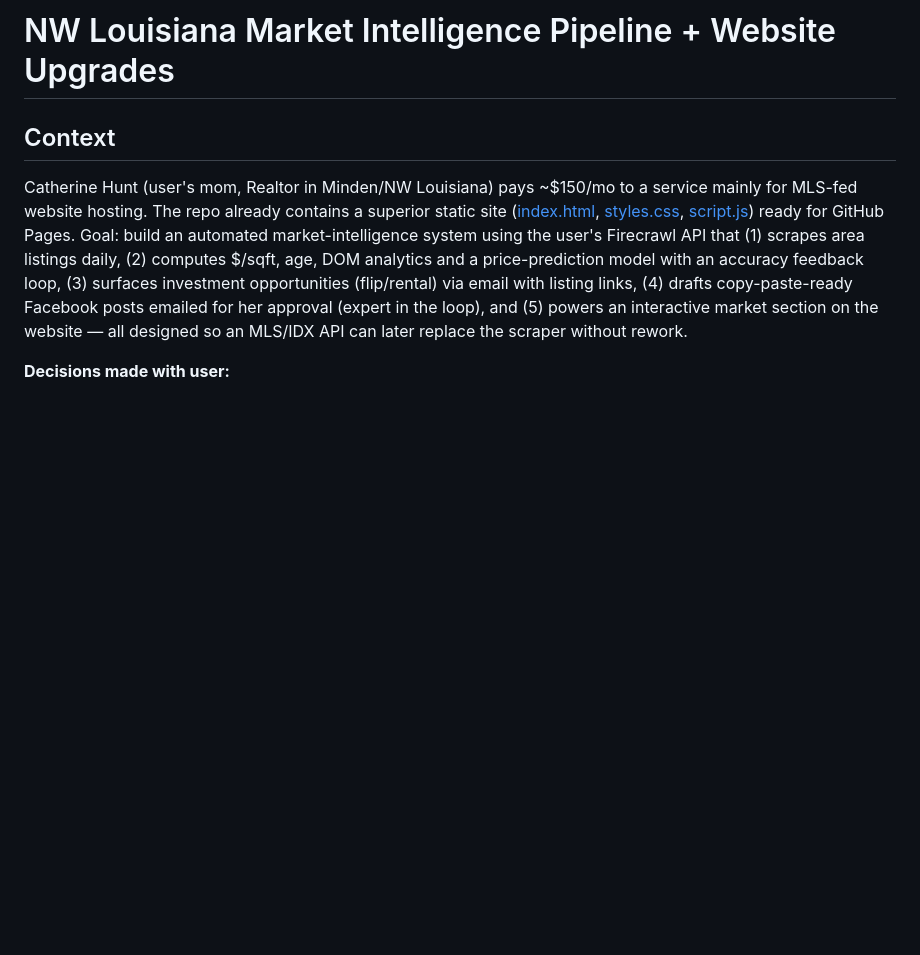
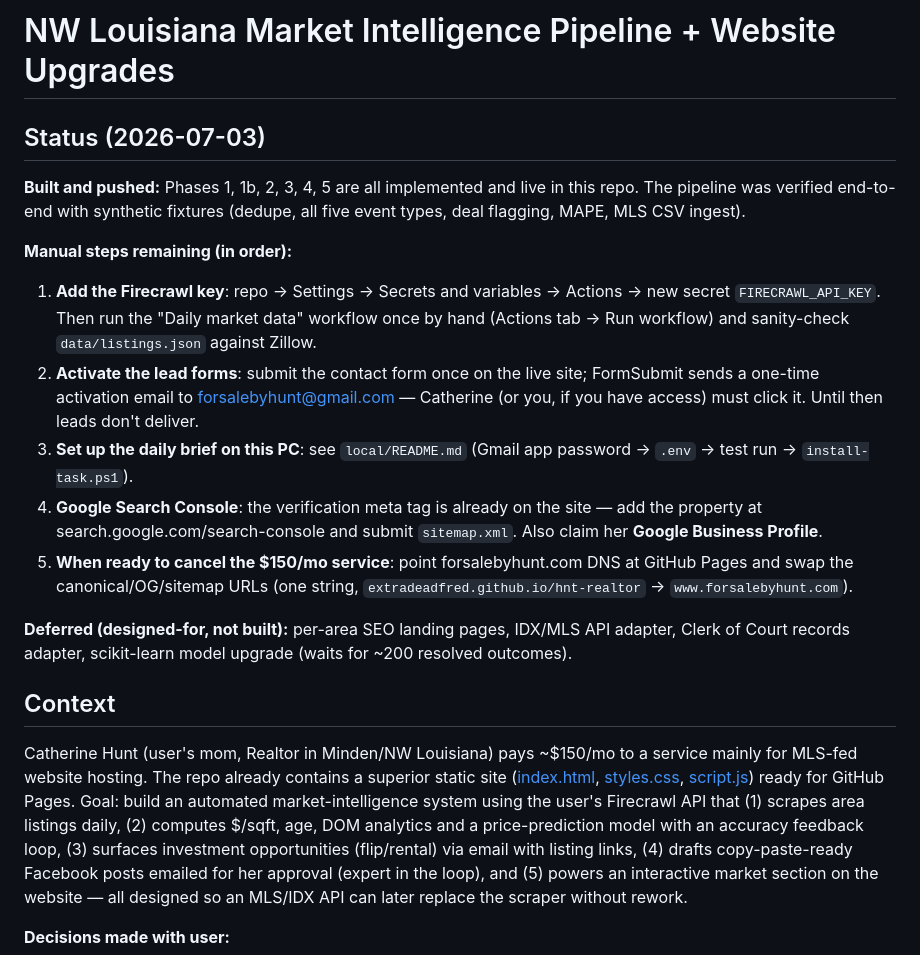
Before and after one commit to ExtraDeadFred/hnt-realtor, a Markdown page: PLAN.md, the part around the change. GitHub-like rendering; blank space fills up the shorter version.

Commit message:
PLAN.md: record build status and remaining manual setup steps
Co-Authored-By: Claude Fable 5 <noreply@anthropic.com>

```diff
--- a/PLAN.md
+++ b/PLAN.md
@@ -1,4 +1,32 @@
 # NW Louisiana Market Intelligence Pipeline + Website Upgrades
+
+## Status (2026-07-03)
+
+**Built and pushed:** Phases 1, 1b, 2, 3, 4, 5 are all implemented and live in
+this repo. The pipeline was verified end-to-end with synthetic fixtures
+(dedupe, all five event types, deal flagging, MAPE, MLS CSV ingest).
+
+**Manual steps remaining (in order):**
+1. **Add the Firecrawl key**: repo → Settings → Secrets and variables →
+   Actions → new secret `FIRECRAWL_API_KEY`. Then run the "Daily market data"
+   workflow once by hand (Actions tab → Run workflow) and sanity-check
+   `data/listings.json` against Zillow.
+2. **Activate the lead forms**: submit the contact form once on the live site;
+   FormSubmit sends a one-time activation email to forsalebyhunt@gmail.com —
+   Catherine (or you, if you have access) must click it. Until then leads
+   don't deliver.
+3. **Set up the daily brief on this PC**: see `local/README.md` (Gmail app
+   password → `.env` → test run → `install-task.ps1`).
+4. **Google Search Console**: the verification meta tag is already on the
+   site — add the property at search.google.com/search-console and submit
+   `sitemap.xml`. Also claim her **Google Business Profile**.
+5. **When ready to cancel the $150/mo service**: point forsalebyhunt.com DNS
+   at GitHub Pages and swap the canonical/OG/sitemap URLs (one string,
+   `extradeadfred.github.io/hnt-realtor` → `www.forsalebyhunt.com`).
+
+**Deferred (designed-for, not built):** per-area SEO landing pages, IDX/MLS
+API adapter, Clerk of Court records adapter, scikit-learn model upgrade
+(waits for ~200 resolved outcomes).
 
 ## Context
 
```
